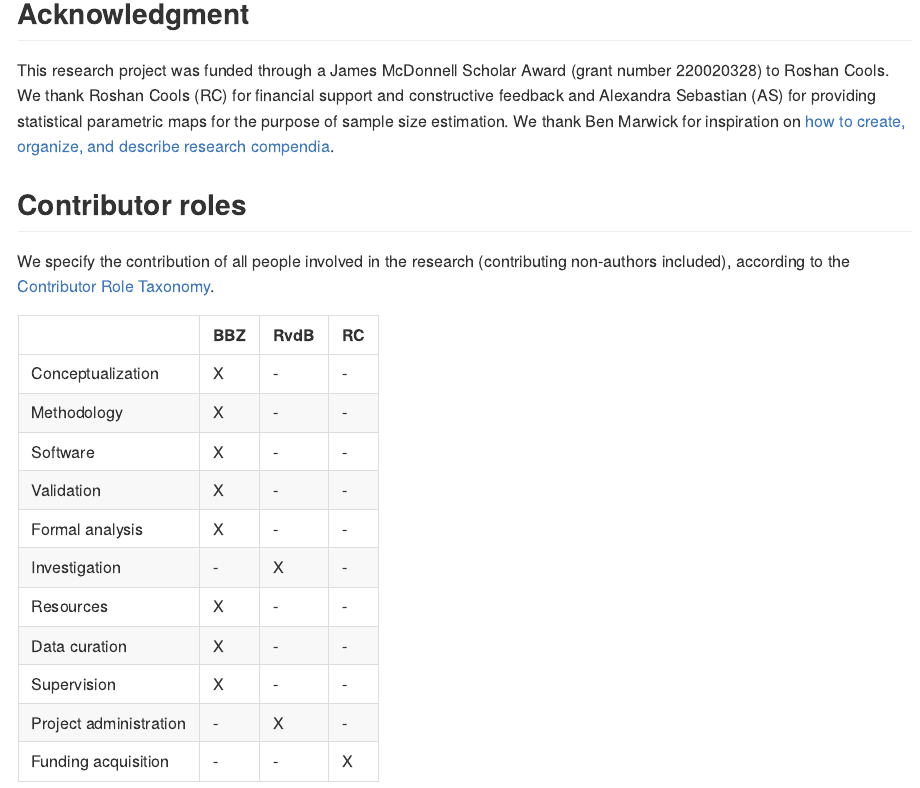
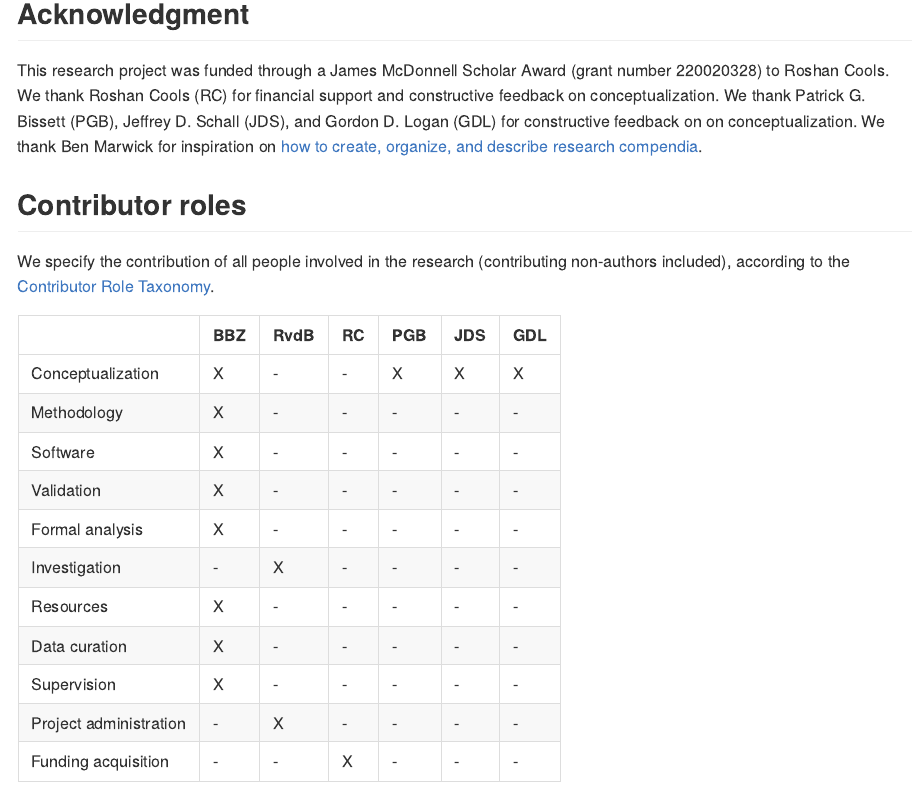
Before and after one commit to bramzandbelt/cmass, an R Markdown document (README.Rmd): the page in a window 1100 px wide, from 5950 px down. The pictures show the output file README.md that the author committed with the source, drawn offline in the style of GitHub; badge pictures from the web are left out.

Commit message:
Acknowledge feedback on conceptualization from PGB, JDS, GDL

```diff
--- a/README.Rmd
+++ b/README.Rmd
@@ -146,25 +146,25 @@ For a complete list of the packrat Packrat takes care of dependencies.
 
 ## Acknowledgment
 
-This research project was funded through a James McDonnell Scholar Award (grant number 220020328) to Roshan Cools. We thank Roshan Cools (RC) for financial support and constructive feedback and Alexandra Sebastian (AS) for providing statistical parametric maps for the purpose of sample size estimation. We thank Ben Marwick for inspiration on [how to create, organize, and describe research compendia](https://github.com/benmarwick/researchcompendium).
+This research project was funded through a James McDonnell Scholar Award (grant number 220020328) to Roshan Cools. We thank Roshan Cools (RC) for financial support and constructive feedback on conceptualization. We thank Patrick G. Bissett (PGB), Jeffrey D. Schall (JDS), and Gordon D. Logan (GDL) for constructive feedback on on conceptualization. We thank Ben Marwick for inspiration on [how to create, organize, and describe research compendia](https://github.com/benmarwick/researchcompendium).
 
 ## Contributor roles
 
 We specify the contribution of all people involved in the research (contributing non-authors included), according to the [Contributor Role Taxonomy](https://www.casrai.org/credit/).
 
-|                              | BBZ | RvdB | RC  |
-| ---------------------------- | --- | ---- | --- |
-| Conceptualization            | X   | -    | -   |
-| Methodology                  | X   | -    | -   |
-| Software                     | X   | -    | -   |
-| Validation                   | X   | -    | -   |
-| Formal analysis              | X   | -    | -   |
-| Investigation                | -   | X    | -   |
-| Resources                    | X   | -    | -   |
-| Data curation                | X   | -    | -   |
-| Supervision                  | X   | -    | -   |
-| Project administration       | -   | X    | -   |
-| Funding acquisition          | -   | -    | X   |
+|                              | BBZ | RvdB | RC  | PGB | JDS | GDL |
+| ---------------------------- | --- | ---- | --- | --- | --- | --- |
+| Conceptualization            | X   | -    | -   | X   | X   | X   |
+| Methodology                  | X   | -    | -   | -   | -   | -   |
+| Software                     | X   | -    | -   | -   | -   | -   |
+| Validation                   | X   | -    | -   | -   | -   | -   |
+| Formal analysis              | X   | -    | -   | -   | -   | -   |
+| Investigation                | -   | X    | -   | -   | -   | -   |
+| Resources                    | X   | -    | -   | -   | -   | -   |
+| Data curation                | X   | -    | -   | -   | -   | -   |
+| Supervision                  | X   | -    | -   | -   | -   | -   |
+| Project administration       | -   | X    | -   | -   | -   | -   |
+| Funding acquisition          | -   | -    | X   | -   | -   | -   |
 
 ## Contact
 
```
Also changed, not shown: README.md.
